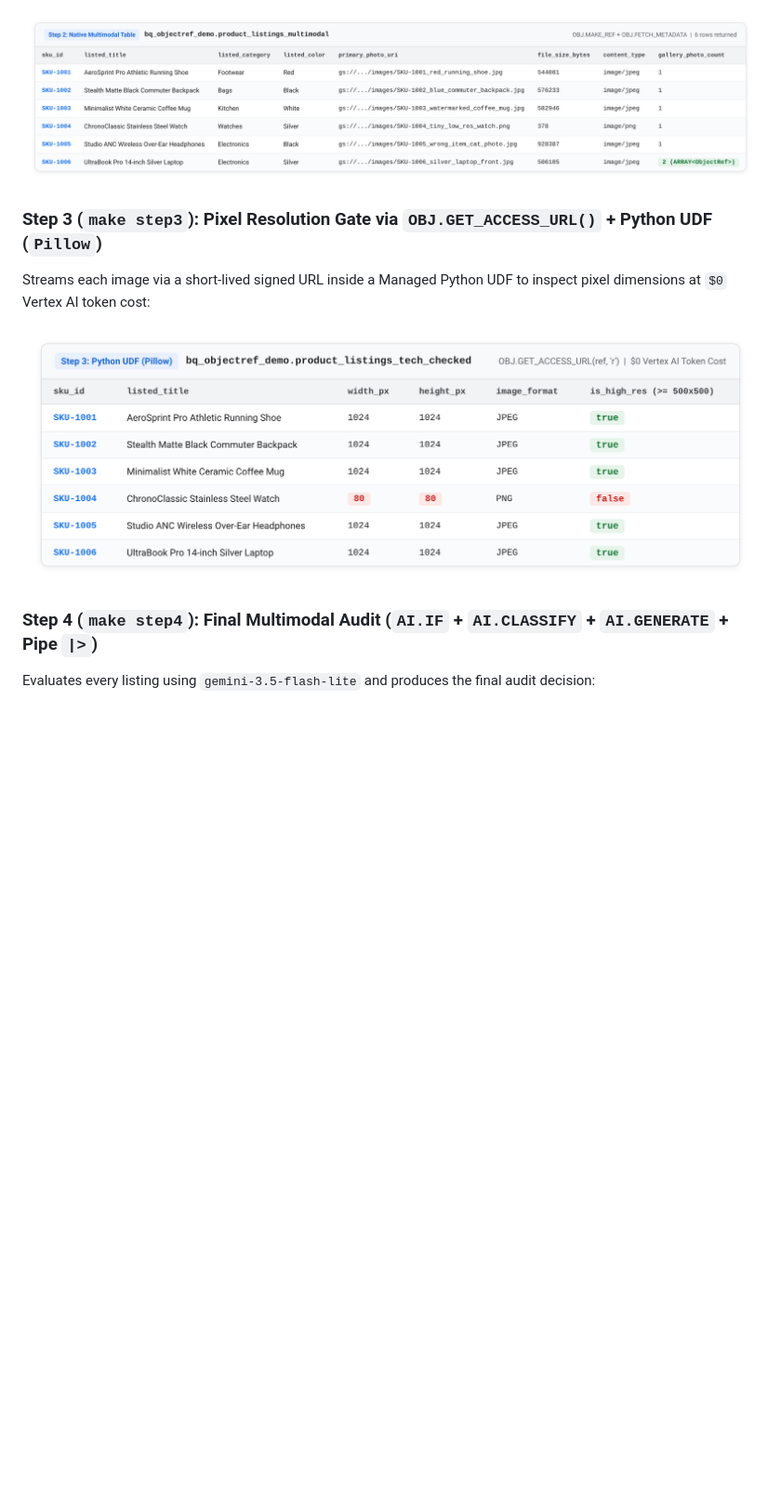
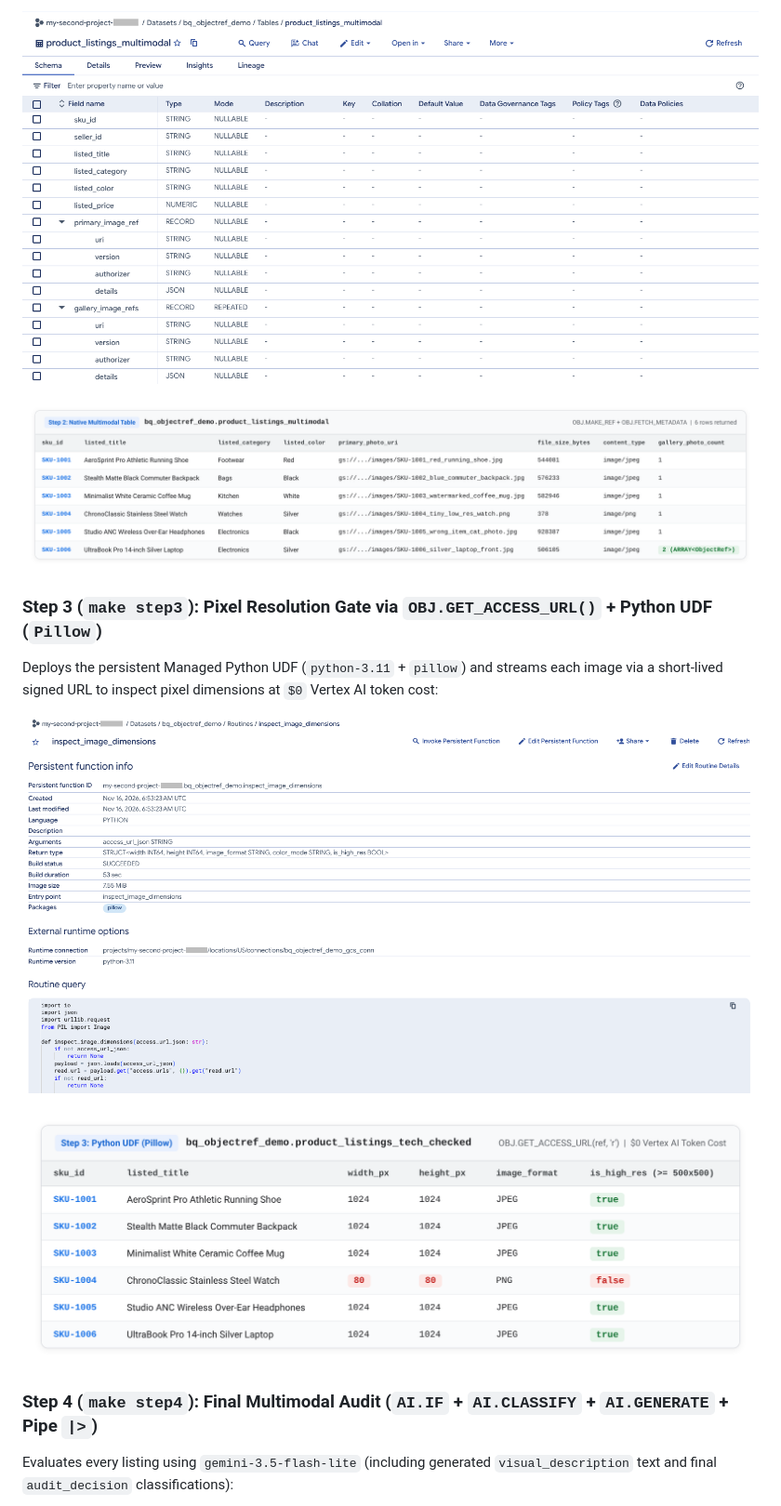
Before and after one commit to simonleewm/bigquery-objectref-demo, a Markdown page: README.md, the part around one of its changes. Shown at 93% size. GitHub-like rendering; pictures changed too: docs/step2_bqschema.png (added), docs/step3_pythonroutine.png (added); blank space fills up the shorter version.

```diff
--- a/README.md
+++ b/README.md
@@ -163,11 +170,15 @@ Combines structured CSV columns with `primary_image_ref` and a multi-photo `gall
 
-![Step 2 Multimodal Table Output](docs/step2_results.png)
+![Step 2: BigQuery Multimodal Table Schema](docs/step2_bqschema.png)
+
+![Step 2: Multimodal Table Output](docs/step2_results.png)
 
 ### Step 3 (`make step3`): Pixel Resolution Gate via `OBJ.GET_ACCESS_URL()` + Python UDF (`Pillow`)
-Streams each image via a short-lived signed URL inside a Managed Python UDF to inspect pixel dimensions at `$0` Vertex AI token cost:
+Deploys the persistent Managed Python UDF (`python-3.11` + `pillow`) and streams each image via a short-lived signed URL to inspect pixel dimensions at `$0` Vertex AI token cost:
 
-![Step 3 Python UDF Output](docs/step3_results.png)
+![Step 3: BigQuery Managed Python UDF Routine](docs/step3_pythonroutine.png)
+
+![Step 3: Python UDF Output](docs/step3_results.png)
 
 ### Step 4 (`make step4`): Final Multimodal Audit (`AI.IF` + `AI.CLASSIFY` + `AI.GENERATE` + Pipe `|>`)
-Evaluates every listing using `gemini-3.5-flash-lite` and produces the final audit decision:
+Evaluates every listing using `gemini-3.5-flash-lite` (including generated `visual_description` text and final `audit_decision` classifications):
 
```
Also changed, not shown: other parts of README.md (+17 -6 lines), docs/medium_post.md (added, +156 -0 lines), docs/step0_bucketlist.png (added), docs/step1_bqconnection.png (added), docs/step4_bqtable.png (added).
